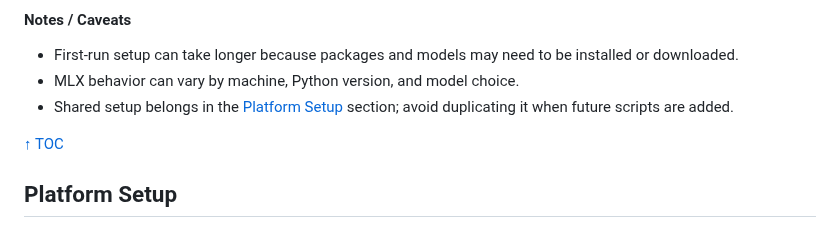
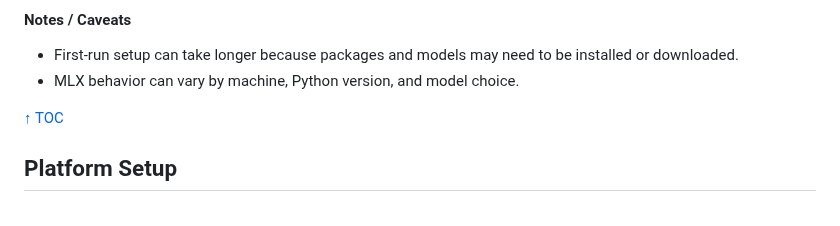
Before and after one commit to majal/maj-scripts, a Markdown page: README.md, the part around the change. GitHub-like rendering.

```diff
--- a/README.md
+++ b/README.md
@@ -203,7 +203,6 @@ whisper /path/to/file.mp4 --model=tiny --mlx-word-timestamps=off --mlx-output-fo
 
 - First-run setup can take longer because packages and models may need to be installed or downloaded.
 - MLX behavior can vary by machine, Python version, and model choice.
-- Shared setup belongs in the [Platform Setup](#platform-setup) section; avoid duplicating it when future scripts are added.
 
 [↑ TOC](#table-of-contents)
 
```
